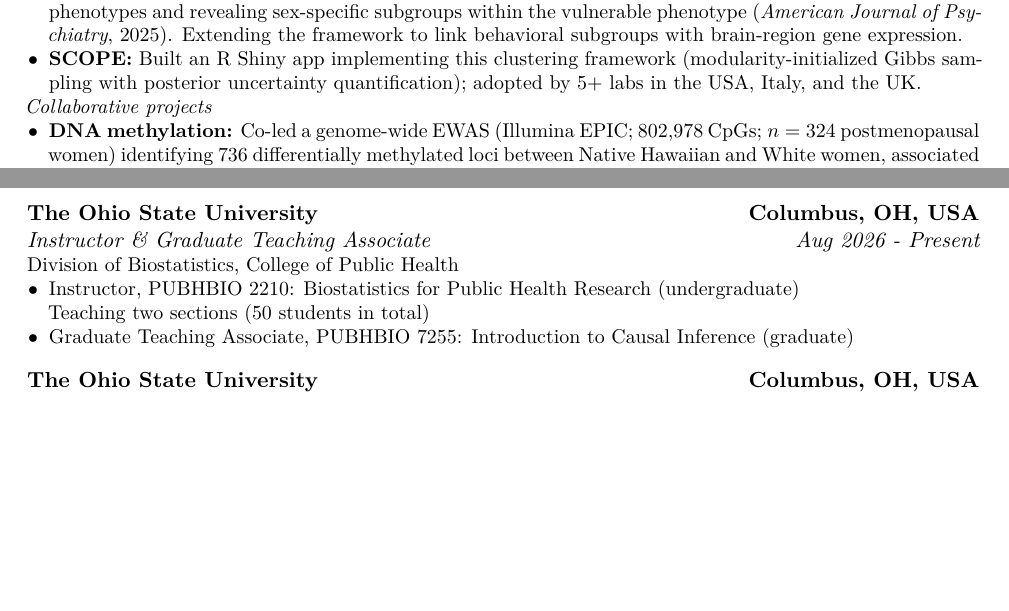
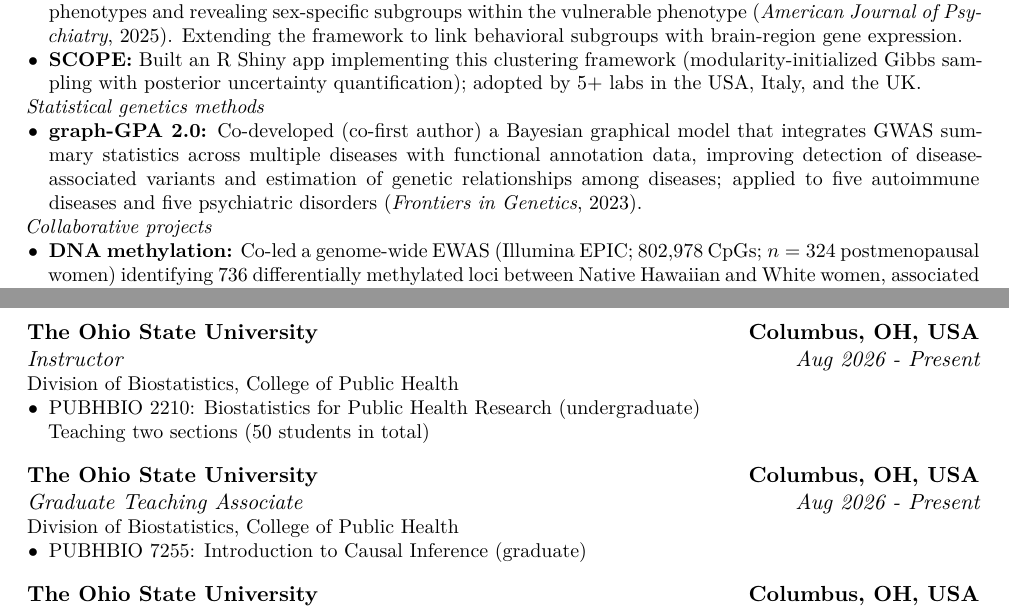
Before and after one commit to arkobrato/arkobrato.github.io, a LaTeX CV (files/cv/Arkobrato_Gupta_CV.tex): two parts of pages 1 and 5 of 6, joined at a grey line, cut so that both start at the same text, the shorter picture padded with empty space. Compiled offline with XeLaTeX.

Commit message:
CV: separate Instructor entry; add graph-GPA 2.0 and TCGA-BRCA projects
Co-Authored-By: Claude Opus 5.5 <noreply@anthropic.com>
Claude-Session: https://claude.ai/code/session_01WLwecRhTYCJa64KMT6BX86

```diff
--- a/files/cv/Arkobrato_Gupta_CV.tex
+++ b/files/cv/Arkobrato_Gupta_CV.tex
@@ -104,10 +104,15 @@
   \item \textbf{Opioid use disorder} (with multi-site collaborators): Developed Bayesian stochastic block model clustering for 900+ genetically diverse rats, classifying heroin-use-disorder vulnerable, intermediate, and resilient phenotypes and revealing sex-specific subgroups within the vulnerable phenotype (\textit{American Journal of Psychiatry}, 2025). Extending the framework to link behavioral subgroups with brain-region gene expression.
   \item \textbf{SCOPE:} Built an R Shiny app implementing this clustering framework (modularity-initialized Gibbs sampling with posterior uncertainty quantification); adopted by 5+ labs in the USA, Italy, and the UK.
 \end{itemize}
+\textit{Statistical genetics methods}
+\begin{itemize}
+  \item \textbf{graph-GPA 2.0:} Co-developed (co-first author) a Bayesian graphical model that integrates GWAS summary statistics across multiple diseases with functional annotation data, improving detection of disease-associated variants and estimation of genetic relationships among diseases; applied to five autoimmune diseases and five psychiatric disorders (\textit{Frontiers in Genetics}, 2023).
+\end{itemize}
 \textit{Collaborative projects}
 \begin{itemize}
   \item \textbf{DNA methylation:} Co-led a genome-wide EWAS (Illumina EPIC; 802,978 CpGs; $n = 324$ postmenopausal women) identifying 736 differentially methylated loci between Native Hawaiian and White women, associated with liver disease pathways (61\% of genes), DASH diet adherence, and adiponectin (\textit{Scientific Reports}, 2025; co-first author).
   \item \textbf{Comparative oncology:} Performed statistical analyses of clinical, histopathologic, and gene expression data from 75 dogs with soft tissue sarcoma; higher FOXP3$^+$ regulatory T-cell infiltration was associated with shorter progression-free intervals, and tumors resembled human undifferentiated pleomorphic sarcoma, supporting canine sarcoma as a preclinical model (\textit{Cancers}, 2025).
+  \item \textbf{Breast cancer biomarkers:} Engineered a deep learning and feature selection pipeline on 60,000-feature TCGA-BRCA RNA-seq data to identify breast cancer biomarkers across multiple populations.
 \end{itemize}
 }}
 \vspace{0.1cm}
@@ -254,12 +259,18 @@ Led the evaluation of applications for FRAME (Fellowship for Research, Academic
 
 \Needspace*{9\baselineskip}
 \section{TEACHING EXPERIENCE}
-\Needspace*{5\baselineskip}{\customcventry{Aug 2026 - Present}{Instructor \& Graduate Teaching Associate}{The Ohio State University}{Columbus, OH, USA}{}
+\Needspace*{5\baselineskip}{\customcventry{Aug 2026 - Present}{Instructor}{The Ohio State University}{Columbus, OH, USA}{}
 {Division of Biostatistics, College of Public Health
 \begin{itemize}
-  \item Instructor, PUBHBIO 2210: Biostatistics for Public Health Research (undergraduate)\\
+  \item PUBHBIO 2210: Biostatistics for Public Health Research (undergraduate)\\
   Teaching two sections (50 students in total)
-  \item Graduate Teaching Associate, PUBHBIO 7255: Introduction to Causal Inference (graduate)
+\end{itemize}
+}}
+\vspace{0.2cm}
+\Needspace*{5\baselineskip}{\customcventry{Aug 2026 - Present}{Graduate Teaching Associate}{The Ohio State University}{Columbus, OH, USA}{}
+{Division of Biostatistics, College of Public Health
+\begin{itemize}
+  \item PUBHBIO 7255: Introduction to Causal Inference (graduate)
 \end{itemize}
 }}
 \pagebreak[0]% allow a page break between teaching entries
```
Also changed, not shown: files/cv/Arkobrato_Gupta_CV.pdf.
